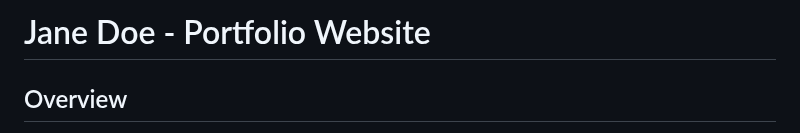
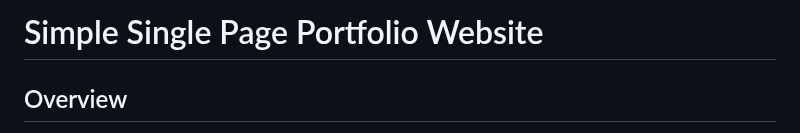
Before and after one commit to ayodelemartinsabiwo/Single-Web-Page-Profile, a Markdown page: README.md, the part around the change. Drawn GitHub-style.

```diff
--- a/README.md
+++ b/README.md
@@ -1,4 +1,4 @@
-# Jane Doe - Portfolio Website
+# Simple Single Page Portfolio Website
 
 ## Overview
 
```
